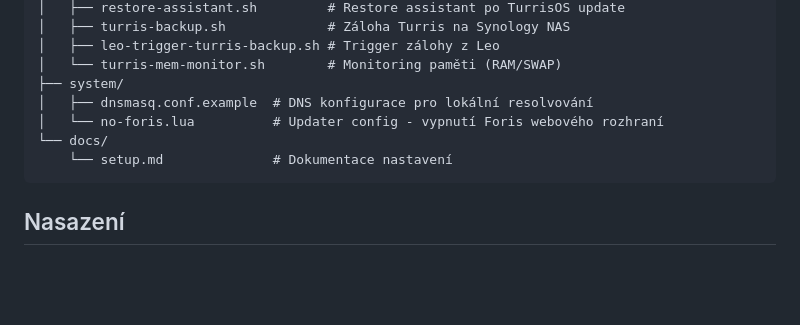
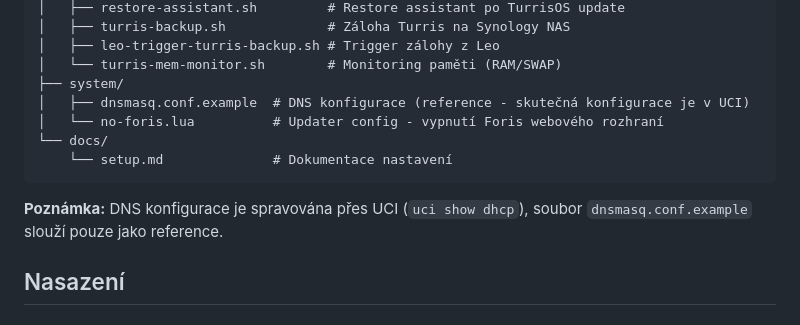
Before and after one commit to tommyq86/tommyq-turris, a Markdown page: README.md, the part around the change. Rendered like a GitHub page; blank space fills up the shorter version.

Commit message:
Update README: clarify dnsmasq config is managed via UCI

````diff
--- a/README.md
+++ b/README.md
@@ -25,11 +25,13 @@ Konfigurace a skripty pro Turris MOX router.
 │   ├── leo-trigger-turris-backup.sh # Trigger zálohy z Leo
 │   └── turris-mem-monitor.sh        # Monitoring paměti (RAM/SWAP)
 ├── system/
-│   ├── dnsmasq.conf.example  # DNS konfigurace pro lokální resolvování
+│   ├── dnsmasq.conf.example  # DNS konfigurace (reference - skutečná konfigurace je v UCI)
 │   └── no-foris.lua          # Updater config - vypnutí Foris webového rozhraní
 └── docs/
     └── setup.md              # Dokumentace nastavení
 ```
+
+**Poznámka:** DNS konfigurace je spravována přes UCI (`uci show dhcp`), soubor `dnsmasq.conf.example` slouží pouze jako reference.
 
 ## Nasazení
 
````
